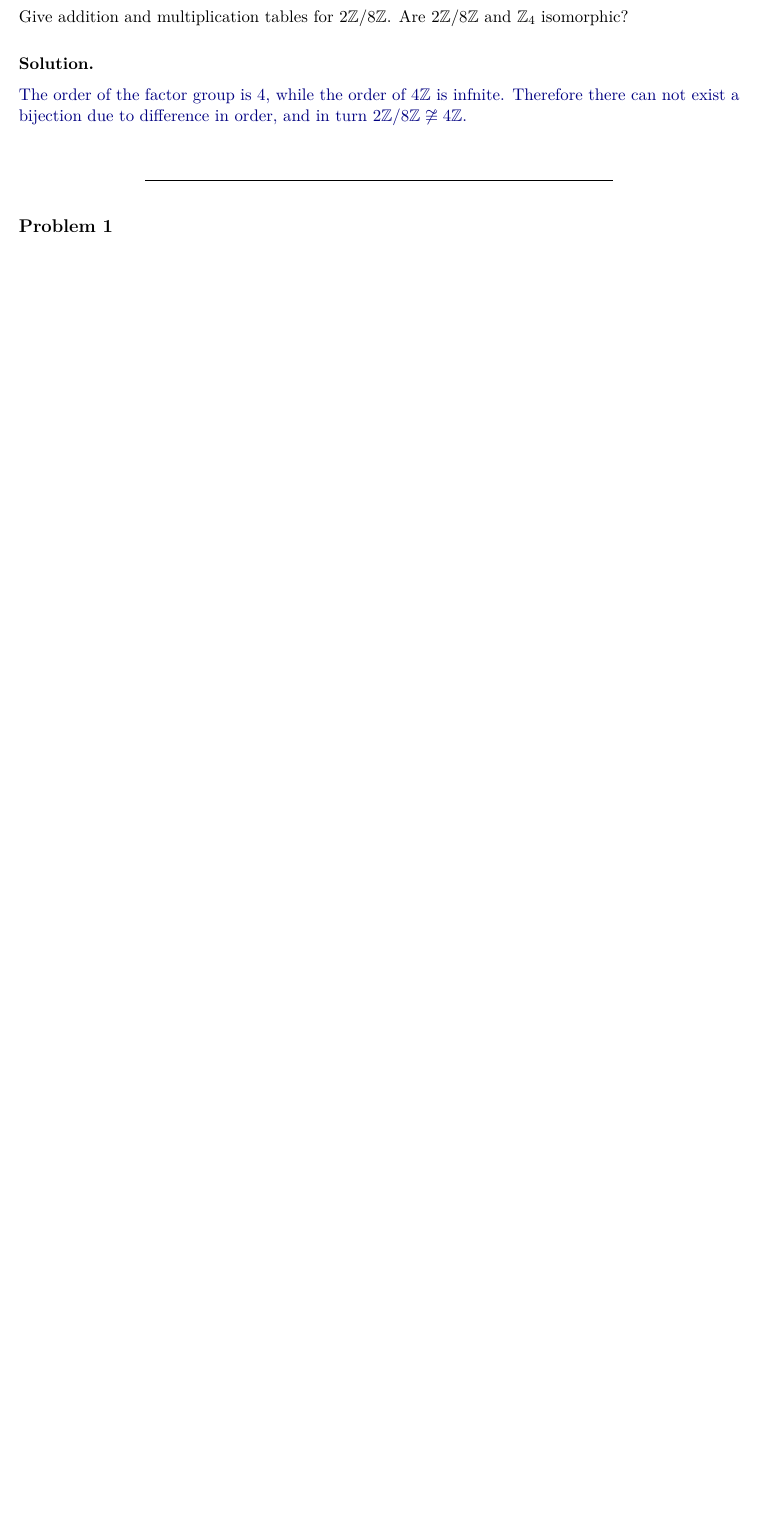
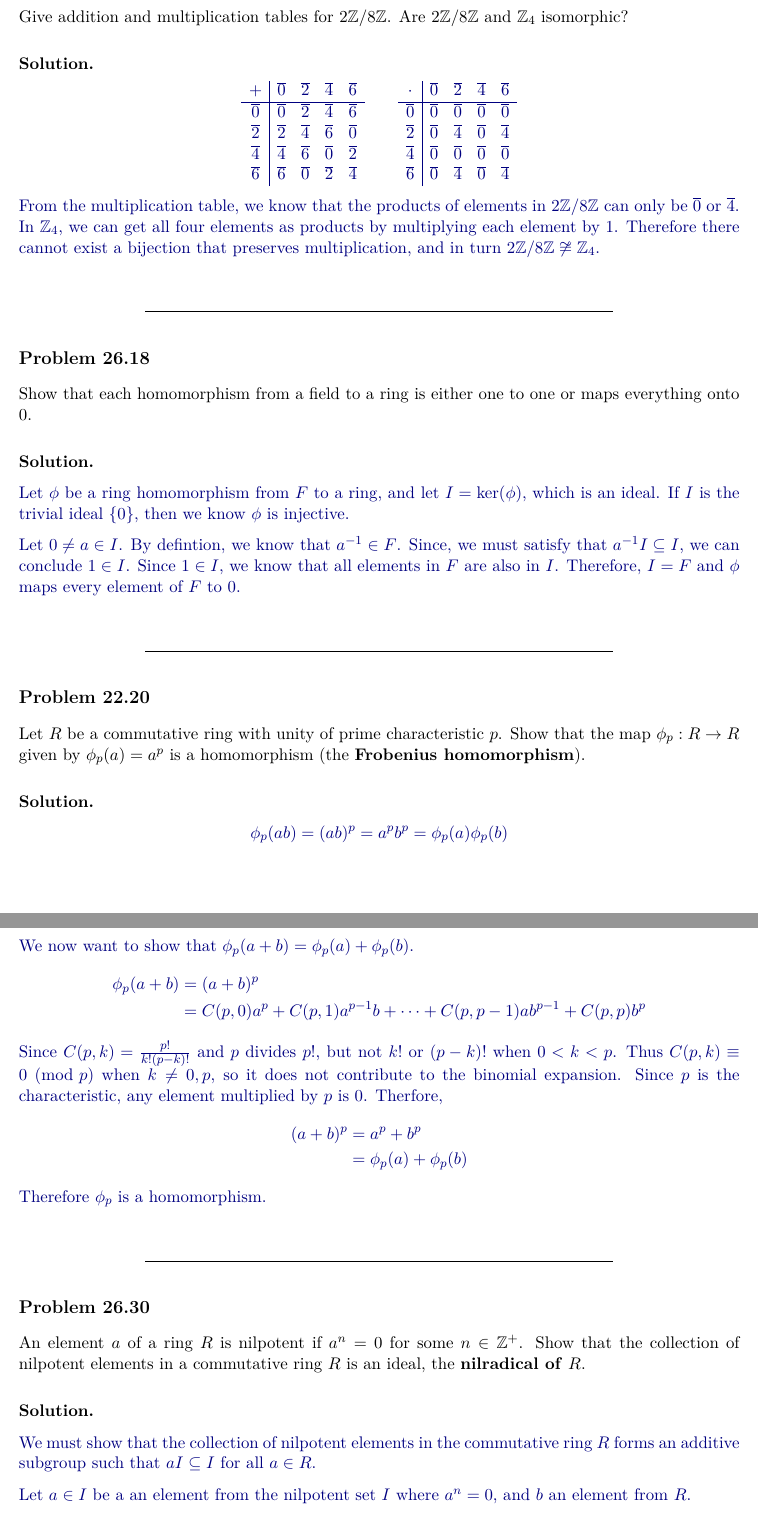
Before and after one commit to Jonny9906/math113, a LaTeX problem sheet (hw11/hw11.tex): part of the page before the commit and two parts of pages 1 and 2 of 2 after it, the two joined at a grey line, cut so that both start at the same text, the shorter picture padded with empty space. Compiled offline with pdfLaTeX.

Commit message:
Section 26

```diff
--- a/hw11/hw11.tex
+++ b/hw11/hw11.tex
@@ -12,8 +12,74 @@
     Give addition and multiplication tables for $2\mathbb{Z}/8\mathbb{Z}$. Are $2\mathbb{Z}/8\mathbb{Z}$ and $\mathbb{Z}_4$ isomorphic?
 \end{problem}
 \begin{solution}
-    The order of the factor group is 4, while the order of $4\mathbb{Z}$ is infnite. Therefore there can not exist a bijection due to difference in order, and in turn $2\mathbb{Z}/8\mathbb{Z} \not\cong 4\mathbb{Z}$.
+    \[
+\begin{array}{c|cccc}
++ & \overline{0} & \overline{2} & \overline{4} & \overline{6} \\
+\hline
+\overline{0} & \overline{0} & \overline{2} & \overline{4} & \overline{6} \\
+\overline{2} & \overline{2} & \overline{4} & \overline{6} & \overline{0} \\
+\overline{4} & \overline{4} & \overline{6} & \overline{0} & \overline{2} \\
+\overline{6} & \overline{6} & \overline{0} & \overline{2} & \overline{4}
+\end{array}
+\qquad
+\begin{array}{c|cccc}
+\cdot & \overline{0} & \overline{2} & \overline{4} & \overline{6} \\
+\hline
+\overline{0} & \overline{0} & \overline{0} & \overline{0} & \overline{0} \\
+\overline{2} & \overline{0} & \overline{4} & \overline{0} & \overline{4} \\
+\overline{4} & \overline{0} & \overline{0} & \overline{0} & \overline{0} \\
+\overline{6} & \overline{0} & \overline{4} & \overline{0} & \overline{4}
+\end{array}
+\]
+    From the multiplication table, we know that the products of elements in
+    $2\mathbb{Z}/8\mathbb{Z}$ can only be $\overline{0}$ or $\overline{4}$.
+    In $\mathbb{Z}_4$, we can get all four elements as products by
+    multiplying each element by $1$. Therefore there cannot exist a
+    bijection that preserves multiplication, and in turn
+$2\mathbb{Z}/8\mathbb{Z} \not\cong \mathbb{Z}_4$.
 \end{solution}
-\begin{problem}
+\begin{problem}[26.18]
+    Show that each homomorphism from a field to a ring is either one to one or maps everything onto 0.
+\end{problem}
+\begin{solution}
+    Let $\phi$ be a ring homomorphism from $F$ to a ring, and let
+    $I = \ker(\phi)$, which is an ideal. If $I$ is the trivial ideal
+    $\{0\}$, then we know $\phi$ is injective.
+
+    Let $0 \neq a \in I$. By defintion, we know that $a^{-1} \in F$.
+    Since, we must satisfy that $a^{-1}I \subseteq I$, we can conclude
+    $1 \in I$. Since $1 \in I$, we know that all elements in $F$ are
+    also in $I$. Therefore, $I = F$ and $\phi$ maps every element of
+    $F$ to $0$.
+\end{solution}
+
+\begin{problem}[22.20]
+    Let $R$ be a commutative ring with unity of prime characteristic $p$.
+    Show that the map $\phi_p: R \rightarrow R$ given by
+    $\phi_p(a) = a^p$ is a homomorphism (the \textbf{Frobenius homomorphism}).
+\end{problem}
+\begin{solution}
+    \[
+    \phi_p(ab) = (ab)^p = a^p b^p = \phi_p(a)\phi_p(b)
+    \]
+    We now want to show that $\phi_p(a + b) = \phi_p(a) + \phi_p(b)$.
+    \begin{align*}
+        \phi_p(a + b) &= (a+b)^p \\
+        &= C(p,0)a^p + C(p,1)a^{p-1}b + \cdots + C(p, p - 1)ab^{p-1} + C(p,p)b^p
+    \end{align*}
+    Since $C(p,k) = \frac{p!}{k!(p-k)!}$ and $p$ divides $p!$, but not $k!$ or $(p-k)!$ when $0 < k < p$. Thus $C(p,k) \equiv 0 \pmod{p}$ when $k \neq 0, p$, so it does not contribute to the binomial expansion. Since $p$ is the characteristic, any element multiplied by $p$ is 0. Therfore,
+    \begin{align*}
+        (a+b)^p &= a^p + b^p\\
+        &= \phi_p(a) + \phi_p(b)
+    \end{align*}
+    Therefore $\phi_p$ is a homomorphism.
+\end{solution}
+\begin{problem}[26.30]
+    An element $a$ of a ring $R$ is nilpotent if $a^n = 0$ for some $n \in \mathbb{Z}^+$. Show that the collection of nilpotent elements in a commutative ring $R$ is an ideal, the \textbf{nilradical of} $R$.
 
 \end{problem}
+\begin{solution}
+    We must show that the collection of nilpotent elements in the commutative ring $R$ forms an additive subgroup such that $aI \subseteq I$ for all $a \in R$.
+
+    Let $a \in I$ be a an element from the nilpotent set $I$ where $a^n = 0$, and $b$ an element from $R$.
+    \begin{align*}
```
Also changed, not shown: hw11/hw11.tex (18 more changed lines).
